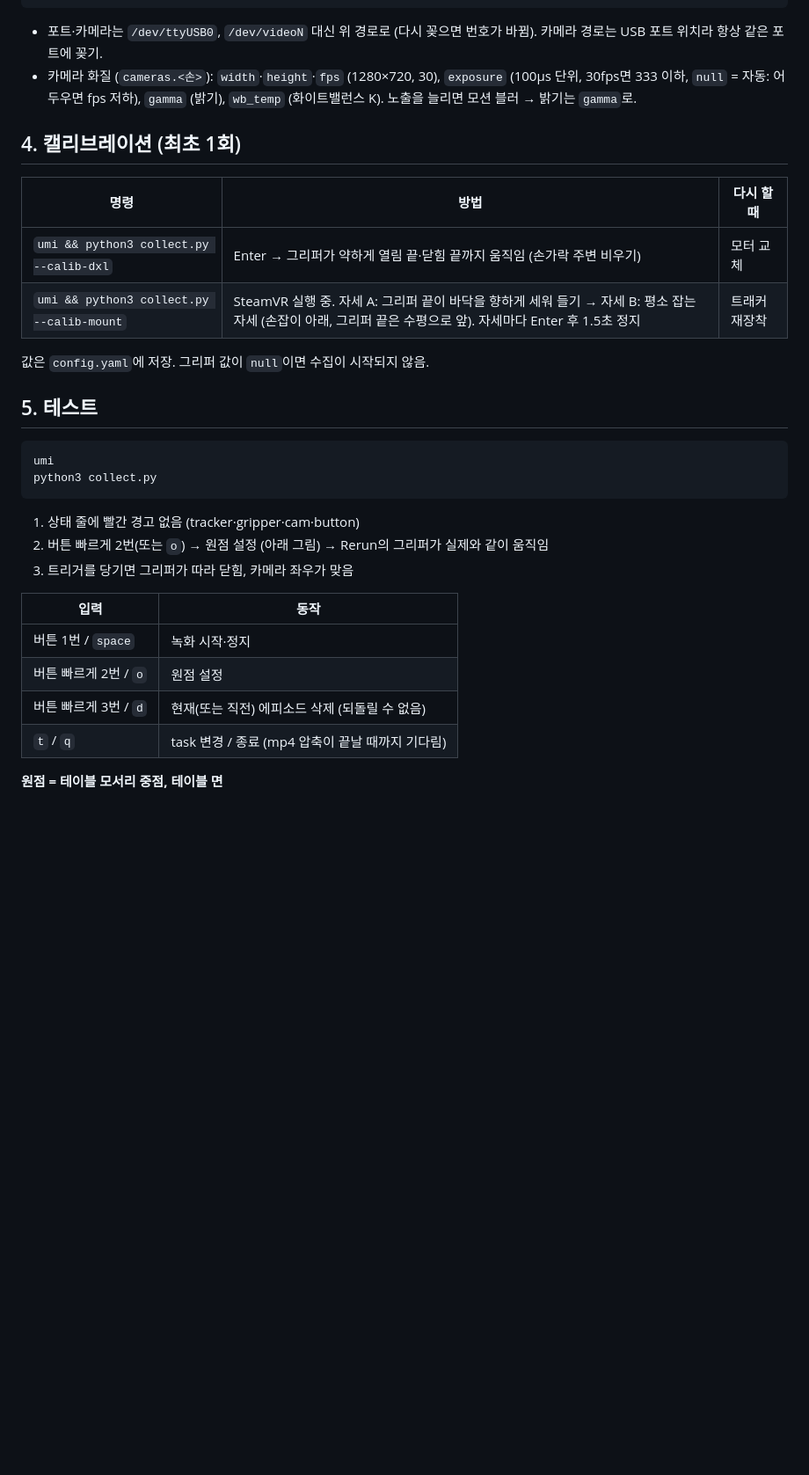
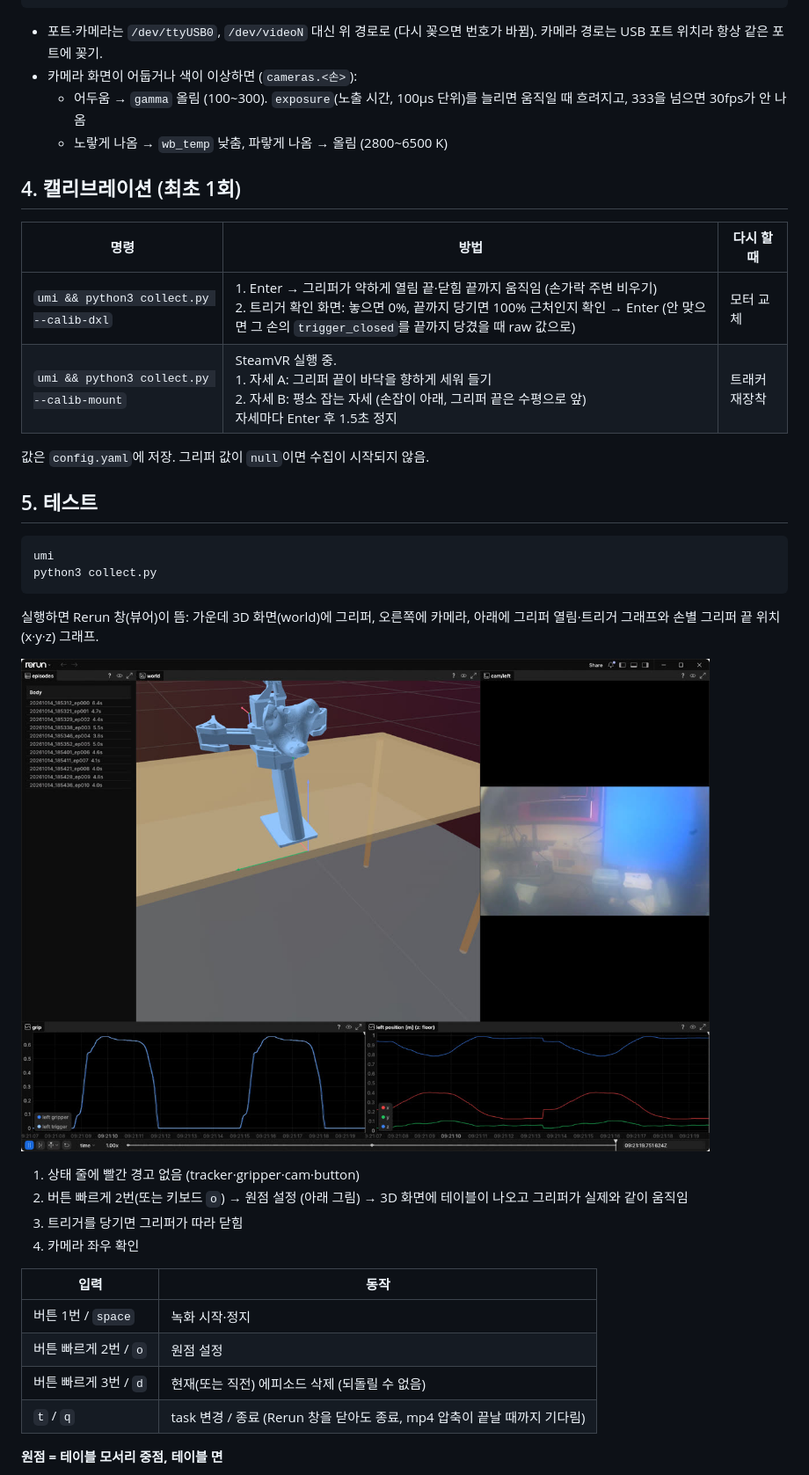
Before and after one commit to JY7/ARAI_UMI, a Markdown page: README.md, the part around one of its changes. Shown at 88% size. Drawn GitHub-style; pictures changed too: docs/rerun.jpg (added); blank space fills up the shorter version.

Commit message:
collect: drop --no-vive/--no-dxl/--no-cam, quit when the Rerun window closes; README: Rerun screenshot, clearer setup and collection steps

````diff
--- a/README.md
+++ b/README.md
@@ -82,14 +83,16 @@ button:
 ```
 
 - 포트·카메라는 `/dev/ttyUSB0`, `/dev/videoN` 대신 위 경로로 (다시 꽂으면 번호가 바뀜). 카메라 경로는 USB 포트 위치라 항상 같은 포트에 꽂기.
-- 카메라 화질 (`cameras.<손>`): `width`·`height`·`fps` (1280×720, 30), `exposure` (100µs 단위, 30fps면 333 이하, `null` = 자동: 어두우면 fps 저하), `gamma` (밝기), `wb_temp` (화이트밸런스 K). 노출을 늘리면 모션 블러 → 밝기는 `gamma`로.
+- 카메라 화면이 어둡거나 색이 이상하면 (`cameras.<손>`):
+  - 어두움 → `gamma` 올림 (100~300). `exposure`(노출 시간, 100µs 단위)를 늘리면 움직일 때 흐려지고, 333을 넘으면 30fps가 안 나옴
+  - 노랗게 나옴 → `wb_temp` 낮춤, 파랗게 나옴 → 올림 (2800~6500 K)
 
 ## 4. 캘리브레이션 (최초 1회)
 
 | 명령 | 방법 | 다시 할 때 |
 |---|---|---|
-| `umi && python3 collect.py --calib-dxl` | Enter → 그리퍼가 약하게 열림 끝·닫힘 끝까지 움직임 (손가락 주변 비우기) | 모터 교체 |
-| `umi && python3 collect.py --calib-mount` | SteamVR 실행 중. 자세 A: 그리퍼 끝이 바닥을 향하게 세워 들기 → 자세 B: 평소 잡는 자세 (손잡이 아래, 그리퍼 끝은 수평으로 앞). 자세마다 Enter 후 1.5초 정지 | 트래커 재장착 |
+| `umi && python3 collect.py --calib-dxl` | 1. Enter → 그리퍼가 약하게 열림 끝·닫힘 끝까지 움직임 (손가락 주변 비우기)<br>2. 트리거 확인 화면: 놓으면 0%, 끝까지 당기면 100% 근처인지 확인 → Enter (안 맞으면 그 손의 `trigger_closed`를 끝까지 당겼을 때 raw 값으로) | 모터 교체 |
+| `umi && python3 collect.py --calib-mount` | SteamVR 실행 중.<br>1. 자세 A: 그리퍼 끝이 바닥을 향하게 세워 들기<br>2. 자세 B: 평소 잡는 자세 (손잡이 아래, 그리퍼 끝은 수평으로 앞)<br>자세마다 Enter 후 1.5초 정지 | 트래커 재장착 |
 
 값은 `config.yaml`에 저장. 그리퍼 값이 `null`이면 수집이 시작되지 않음.
 
@@ -99,16 +102,21 @@ button:
 umi
 python3 collect.py
 ```
+실행하면 Rerun 창(뷰어)이 뜸: 가운데 3D 화면(world)에 그리퍼, 오른쪽에 카메라, 아래에 그리퍼 열림·트리거 그래프와 손별 그리퍼 끝 위치(x·y·z) 그래프.
+
+![Rerun 창](docs/rerun.jpg)
+
 1. 상태 줄에 빨간 경고 없음 (tracker·gripper·cam·button)
-2. 버튼 빠르게 2번(또는 `o`) → 원점 설정 (아래 그림) → Rerun의 그리퍼가 실제와 같이 움직임
-3. 트리거를 당기면 그리퍼가 따라 닫힘, 카메라 좌우가 맞음
+2. 버튼 빠르게 2번(또는 키보드 `o`) → 원점 설정 (아래 그림) → 3D 화면에 테이블이 나오고 그리퍼가 실제와 같이 움직임
+3. 트리거를 당기면 그리퍼가 따라 닫힘
+4. 카메라 좌우 확인
 
 | 입력 | 동작 |
 |---|---|
 | 버튼 1번 / `space` | 녹화 시작·정지 |
 | 버튼 빠르게 2번 / `o` | 원점 설정 |
 | 버튼 빠르게 3번 / `d` | 현재(또는 직전) 에피소드 삭제 (되돌릴 수 없음) |
-| `t` / `q` | task 변경 / 종료 (mp4 압축이 끝날 때까지 기다림) |
+| `t` / `q` | task 변경 / 종료 (Rerun 창을 닫아도 종료, mp4 압축이 끝날 때까지 기다림) |
 
 **원점 = 테이블 모서리 중점, 테이블 면**
 
````
Also changed, not shown: other parts of README.md (+17 -12 lines), 2 other files.
